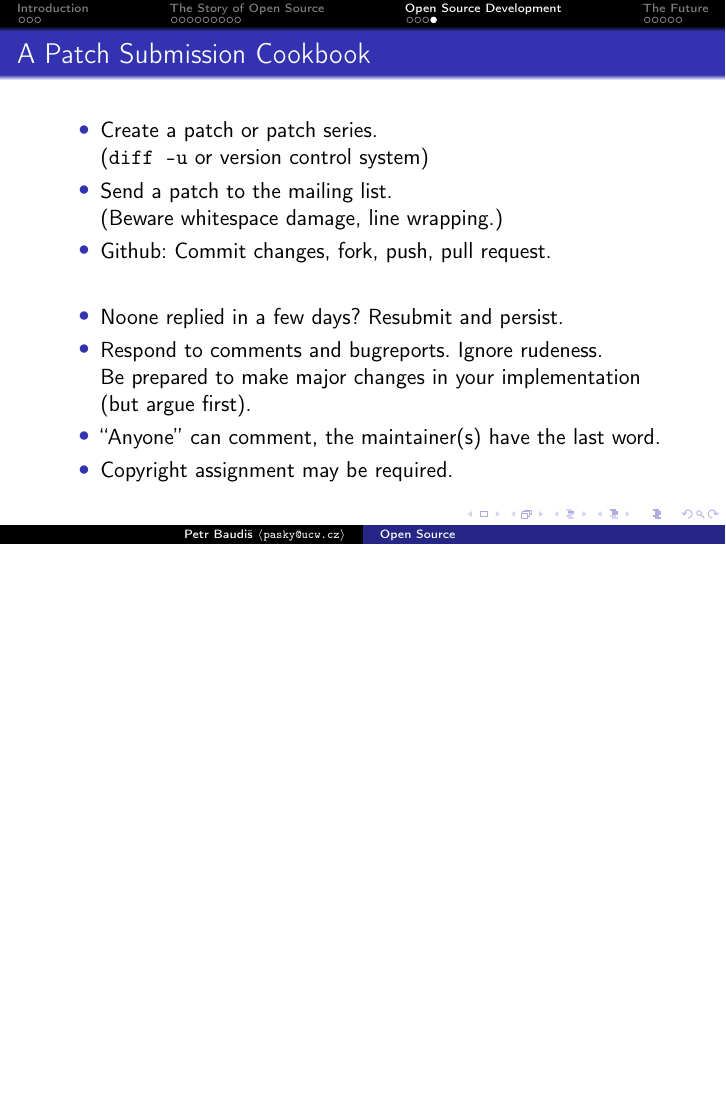
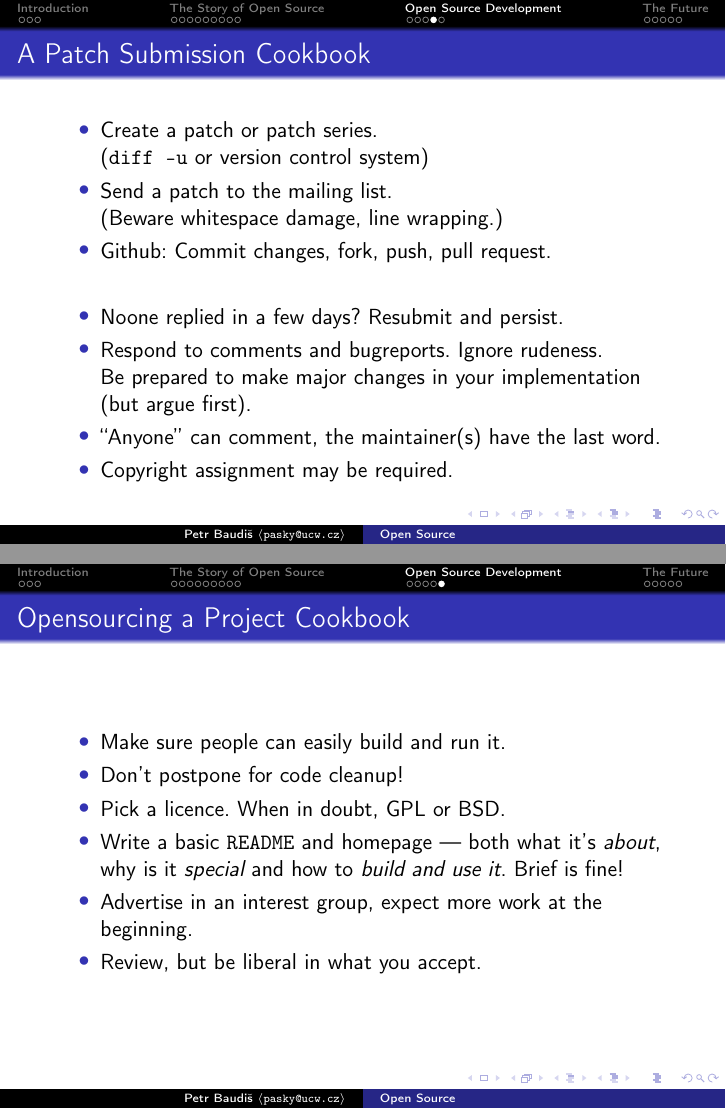
Before and after one commit to pasky/oss-lec, LaTeX slides (lec.tex): page 22 of 29 before the commit and pages 22 and 23 of 30 after it, the two joined at a grey line, the shorter picture padded with empty space. Compiled offline with pdfLaTeX.

Commit message:
New slide: Opensourcing a Project Cookbook

```diff
--- a/lec.tex
+++ b/lec.tex
@@ -274,6 +274,18 @@ good excuse for some of the brain-damages of minix. }
 \end{itemize}
 \end{frame}
 
+\subsection{}
+\begin{frame}{Opensourcing a Project Cookbook}
+\begin{itemize}
+\item Make sure people can easily build and run it.
+\item Don't postpone for code cleanup!
+\item Pick a licence. When in doubt, GPL or BSD.
+\item Write a basic {\tt README} and homepage --- both what it's {\em about}, why is it {\em special} and how to {\em build and use it}. Brief is fine!
+\item Advertise in an interest group, expect more work at the beginning.
+\item Review, but be liberal in what you accept.
+\end{itemize}
+\end{frame}
+
 \section{The Future}
 
 \subsection{}
```
